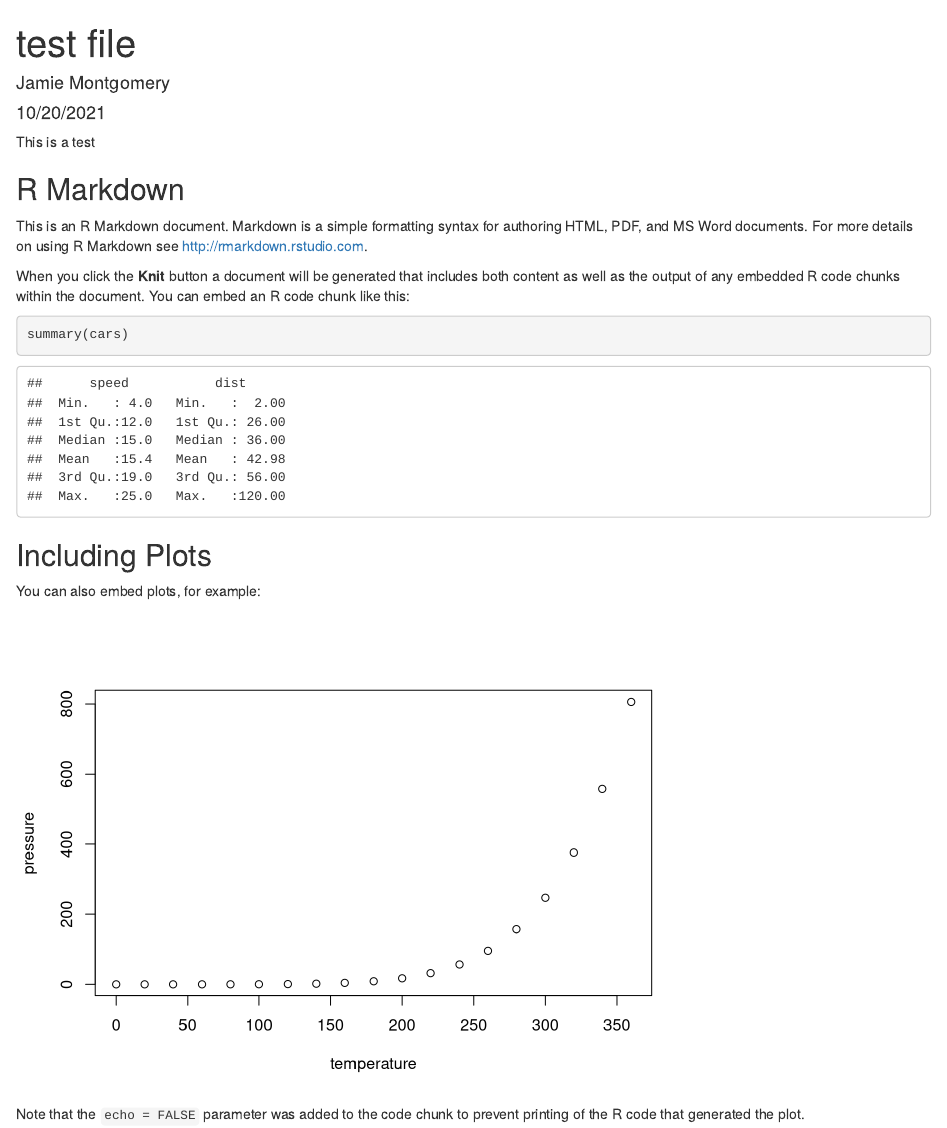
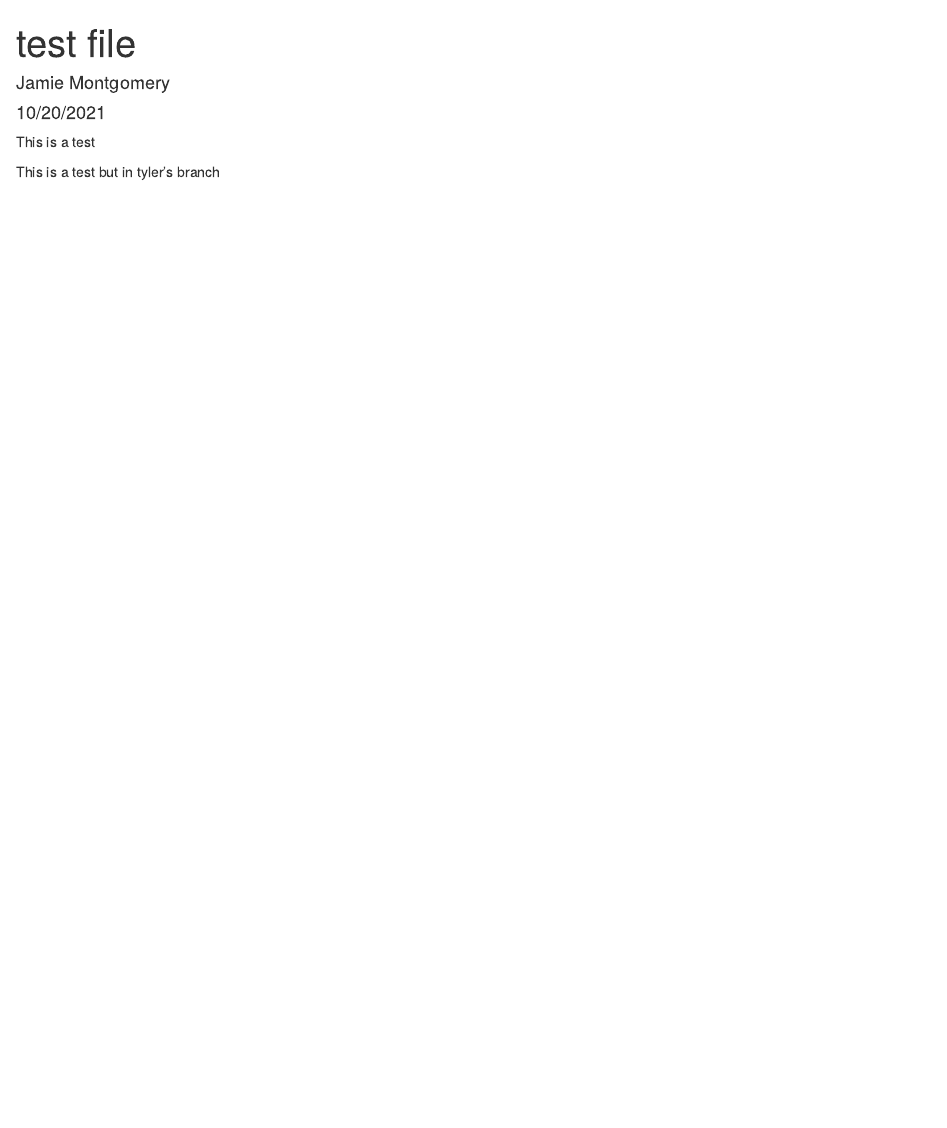
Before and after one commit to tclavelle/dummy, an R Markdown document (Untitled.Rmd): the page in a window 1100 px wide, from its top. Rendered offline with R 4.5, knitr and Pandoc, with nearby package versions.

Commit message:
changes tyler made on his branch

````diff
--- a/Untitled.Rmd
+++ b/Untitled.Rmd
@@ -11,22 +11,4 @@ knitr::opts_chunk$set(echo = TRUE)
 
 This is a test
 
-## R Markdown
-
-This is an R Markdown document. Markdown is a simple formatting syntax for authoring HTML, PDF, and MS Word documents. For more details on using R Markdown see <http://rmarkdown.rstudio.com>.
-
-When you click the **Knit** button a document will be generated that includes both content as well as the output of any embedded R code chunks within the document. You can embed an R code chunk like this:
-
-```{r cars}
-summary(cars)
-```
-
-## Including Plots
-
-You can also embed plots, for example:
-
-```{r pressure, echo=FALSE}
-plot(pressure)
-```
-
-Note that the `echo = FALSE` parameter was added to the code chunk to prevent printing of the R code that generated the plot.
+This is a test but in tyler's branch
````
